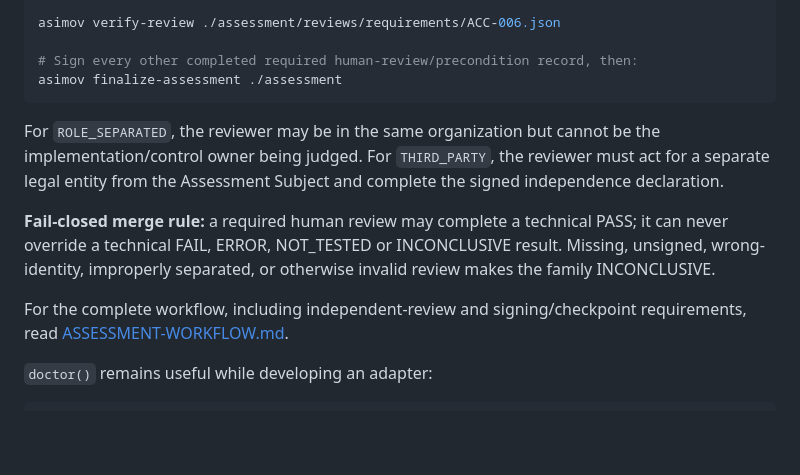
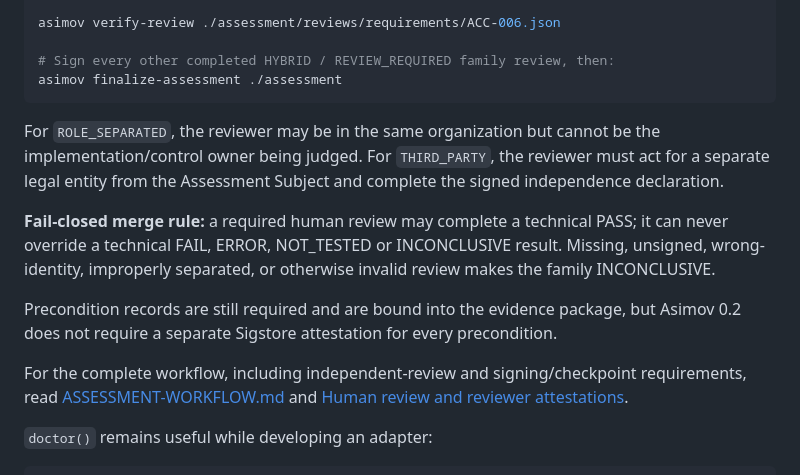
Before and after one commit to asimov-safety/asimov, a Markdown page: docs/ADAPTER-QUICKSTART.md, the part around the change. GitHub-like rendering; blank space fills up the shorter version.

Commit message:
Clarify adapter quickstart review signing

````diff
--- a/docs/ADAPTER-QUICKSTART.md
+++ b/docs/ADAPTER-QUICKSTART.md
@@ -122,7 +122,7 @@ asimov sign-review ./assessment/reviews/requirements/ACC-006.json \
 
 asimov verify-review ./assessment/reviews/requirements/ACC-006.json
 
-# Sign every other completed required human-review/precondition record, then:
+# Sign every other completed HYBRID / REVIEW_REQUIRED family review, then:
 asimov finalize-assessment ./assessment
 ```
 
@@ -130,7 +130,9 @@ For `ROLE_SEPARATED`, the reviewer may be in the same organization but cannot be
 
 **Fail-closed merge rule:** a required human review may complete a technical PASS; it can never override a technical FAIL, ERROR, NOT_TESTED or INCONCLUSIVE result. Missing, unsigned, wrong-identity, improperly separated, or otherwise invalid review makes the family INCONCLUSIVE.
 
-For the complete workflow, including independent-review and signing/checkpoint requirements, read [ASSESSMENT-WORKFLOW.md](ASSESSMENT-WORKFLOW.md).
+Precondition records are still required and are bound into the evidence package, but Asimov 0.2 does not require a separate Sigstore attestation for every precondition.
+
+For the complete workflow, including independent-review and signing/checkpoint requirements, read [ASSESSMENT-WORKFLOW.md](ASSESSMENT-WORKFLOW.md) and [Human review and reviewer attestations](REVIEW-ATTESTATIONS.md).
 
 `doctor()` remains useful while developing an adapter:
 
````
